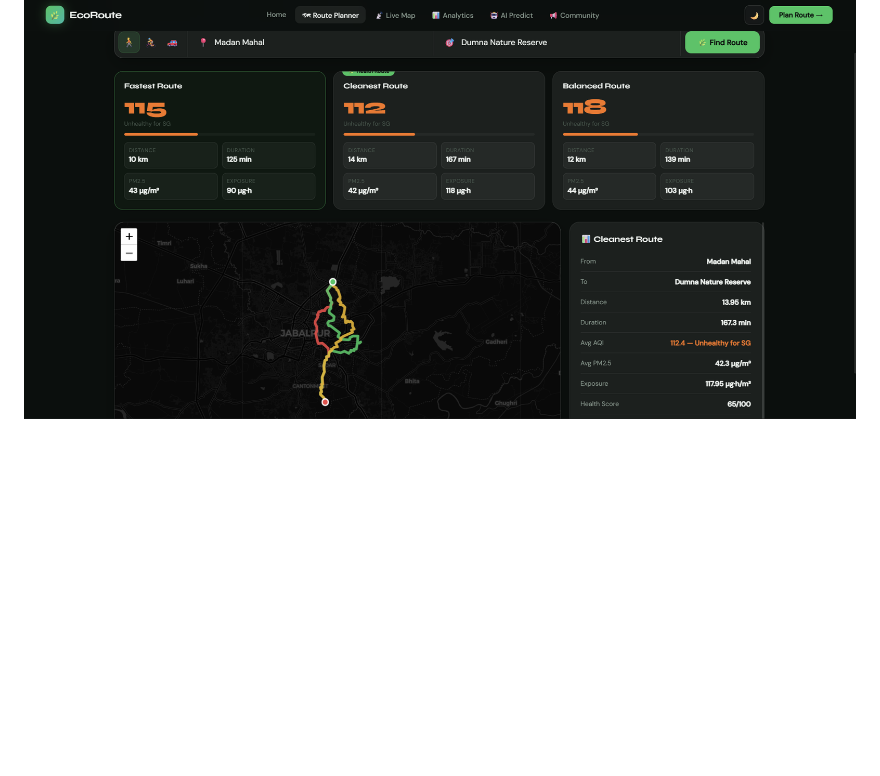
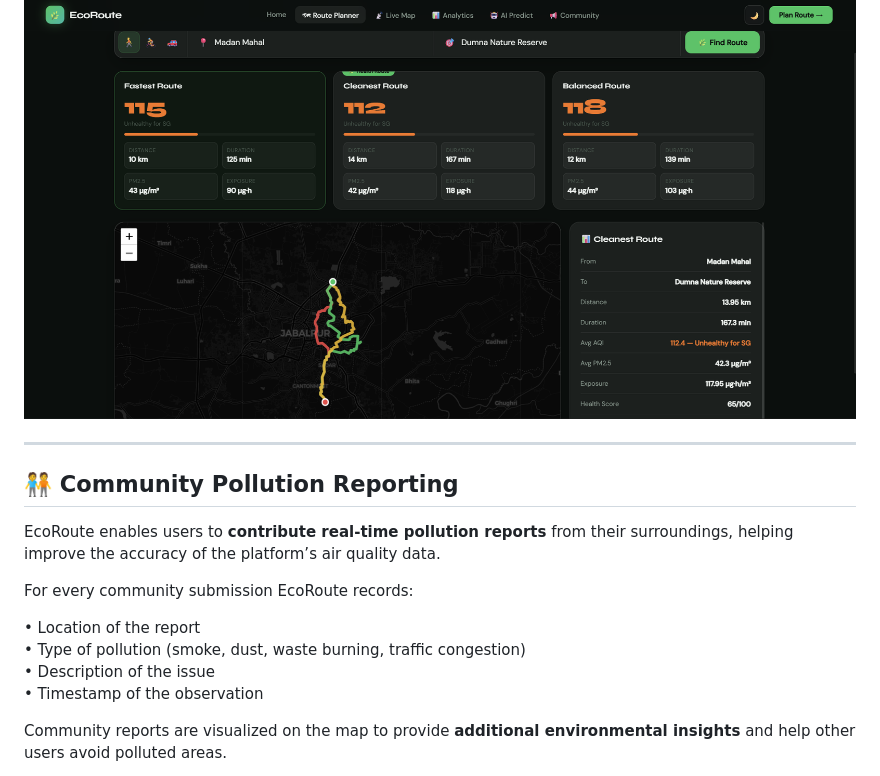
Before and after one commit to Aryxniscool/Eco-Route, a Markdown page: README.md, the part around one of its changes. Rendered like a GitHub page; blank space fills up the shorter version.

```diff
--- a/README.md
+++ b/README.md
@@ -54,3 +54,18 @@ For every route EcoRoute calculates:
 📸 *Route Comparison*
 
 ![Route Comparison](Images/RouteComparision.png)
+
+---
+## 🧑‍🤝‍🧑 Community Pollution Reporting
+
+EcoRoute enables users to **contribute real-time pollution reports** from their surroundings, helping improve the accuracy of the platform’s air quality data.
+
+For every community submission EcoRoute records:
+
+• Location of the report
+• Type of pollution (smoke, dust, waste burning, traffic congestion)
+• Description of the issue
+• Timestamp of the observation
+
+Community reports are visualized on the map to provide **additional environmental insights** and help other users avoid polluted areas.
+
```
Also changed, not shown: other parts of README.md (+3 -0 lines).
